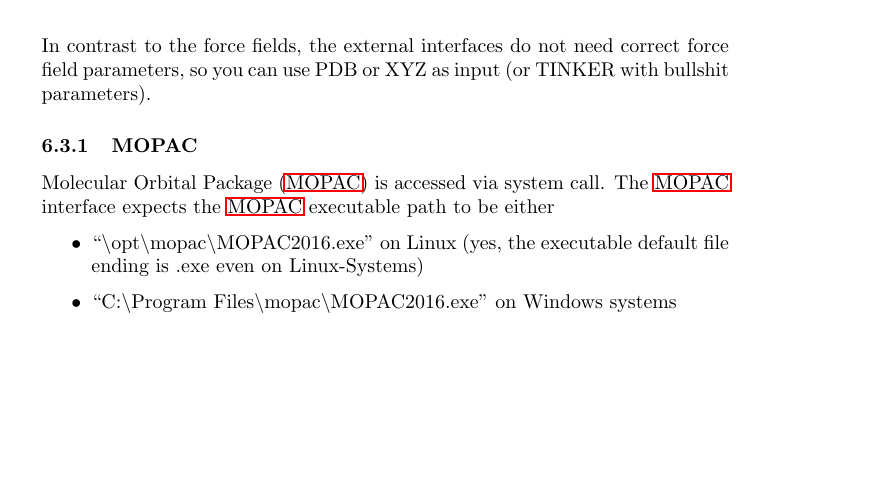
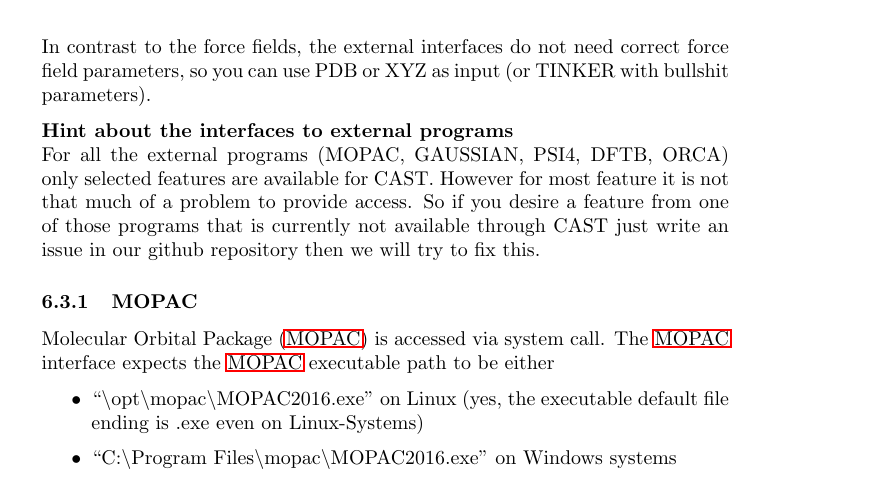
Before and after one commit to AKEngels/CAST, a LaTeX document (manual/castmanual.tex): part of page 15 of 76, cut so that both start at the same text, the shorter picture padded with empty space. Compiled offline with pdfLaTeX.

Commit message:
add stuff to manual and hopefully fix warning

```diff
--- a/manual/castmanual.tex
+++ b/manual/castmanual.tex
@@ -418,6 +418,9 @@
 
 	In contrast to the force fields, the external interfaces do not need correct force field parameters, so you can use PDB or XYZ as input (or TINKER with bullshit parameters).
 
+	\textbf{Hint about the interfaces to external programs}\\
+	For all the external programs (MOPAC, GAUSSIAN, PSI4, DFTB, ORCA) only selected features are available for CAST. However for most feature it is not that much of a problem to provide access. So if you desire a feature from one of those programs that is currently not available through CAST just write an issue in our github repository then we will try to fix this.
+
 		%% MOPAC
 		\subsubsection{MOPAC}
 		\ac{MOPAC} is accessed via system call. The \ac{MOPAC} interface expects the \ac{MOPAC} executable path to be either
```
Also changed, not shown: manual/castmanual.tex (2 more changed lines), 2 other files.
